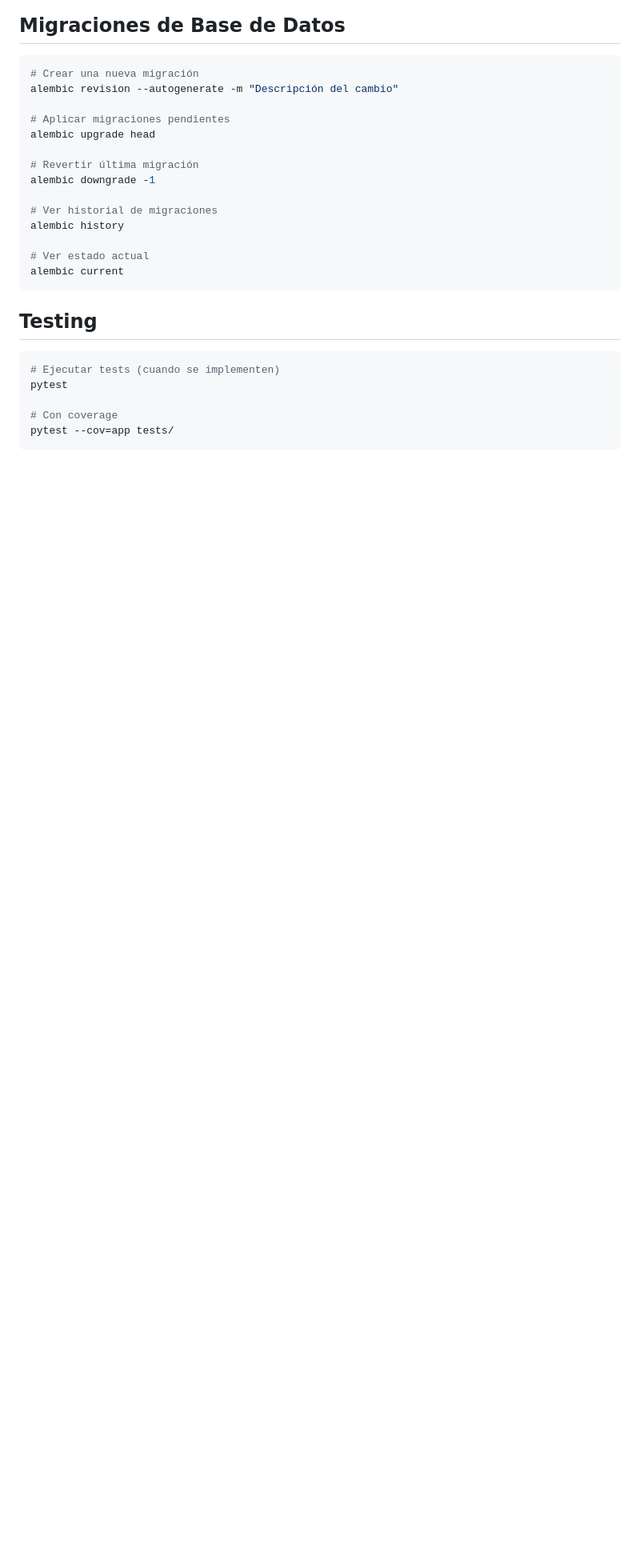
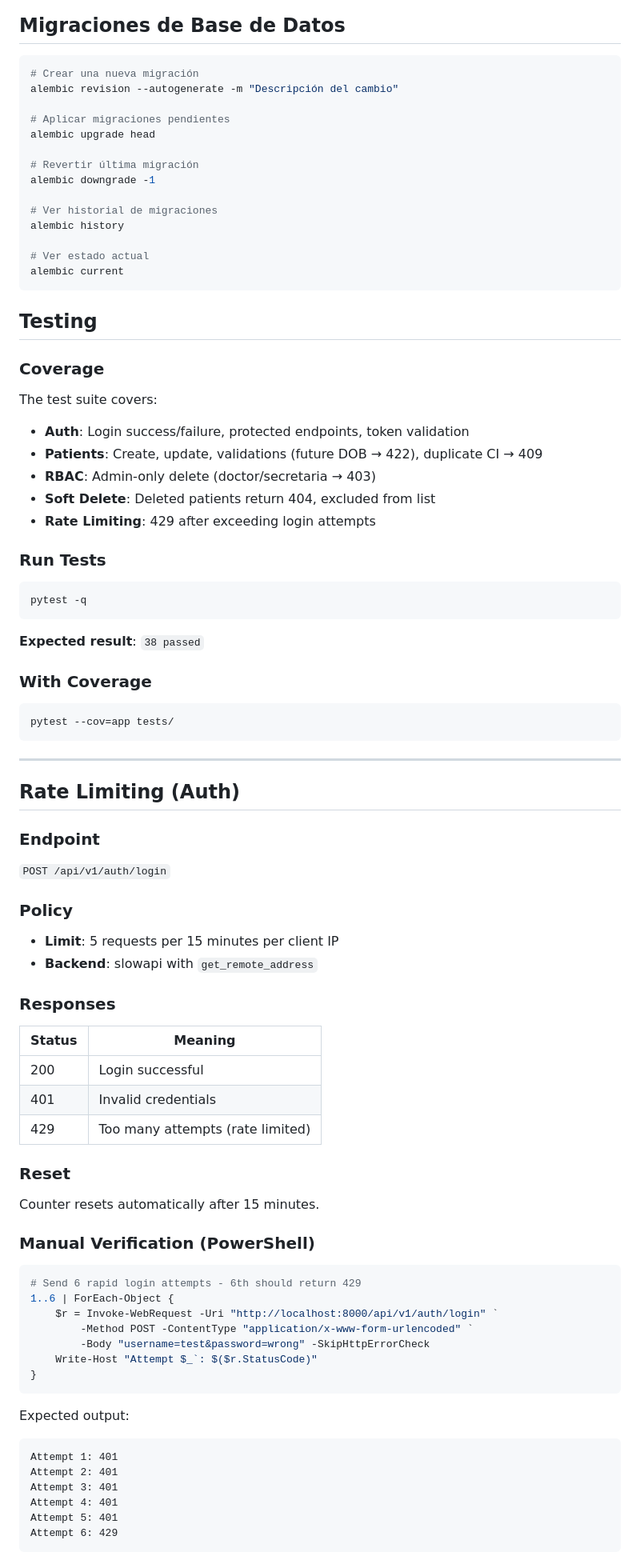
Before and after one commit to tavo777894/galenos, a Markdown page: README.md, the part around one of its changes. Shown at 80% size. Rendered like a GitHub page; blank space fills up the shorter version.

Commit message:
docs: document testing, auth rate limiting and sprint3 status

````diff
--- a/README.md
+++ b/README.md
@@ -352,10 +352,74 @@ alembic current
 
 ## Testing
 
+### Coverage
+
+The test suite covers:
+
+- **Auth**: Login success/failure, protected endpoints, token validation
+- **Patients**: Create, update, validations (future DOB → 422), duplicate CI → 409
+- **RBAC**: Admin-only delete (doctor/secretaria → 403)
+- **Soft Delete**: Deleted patients return 404, excluded from list
+- **Rate Limiting**: 429 after exceeding login attempts
+
+### Run Tests
+
 ```bash
-# Ejecutar tests (cuando se implementen)
-pytest
+pytest -q
+```
 
-# Con coverage
+**Expected result**: `38 passed`
+
+### With Coverage
+
+```bash
 pytest --cov=app tests/
 ```
+
+---
+
+## Rate Limiting (Auth)
+
+### Endpoint
+
+`POST /api/v1/auth/login`
+
+### Policy
+
+- **Limit**: 5 requests per 15 minutes per client IP
+- **Backend**: slowapi with `get_remote_address`
+
+### Responses
+
+| Status | Meaning |
+|--------|---------|
+| 200 | Login successful |
+| 401 | Invalid credentials |
+| 429 | Too many attempts (rate limited) |
+
+### Reset
+
+Counter resets automatically after 15 minutes.
+
+### Manual Verification (PowerShell)
+
+```powershell
+# Send 6 rapid login attempts - 6th should return 429
+1..6 | ForEach-Object {
+    $r = Invoke-WebRequest -Uri "http://localhost:8000/api/v1/auth/login" `
+        -Method POST -ContentType "application/x-www-form-urlencoded" `
+        -Body "username=test&password=wrong" -SkipHttpErrorCheck
+    Write-Host "Attempt $_`: $($r.StatusCode)"
+}
+```
+
+Expected output:
+```
+Attempt 1: 401
+Attempt 2: 401
+Attempt 3: 401
+Attempt 4: 401
+Attempt 5: 401
+Attempt 6: 429
+```
+
````
Also changed, not shown: other parts of README.md (+18 -0 lines).
